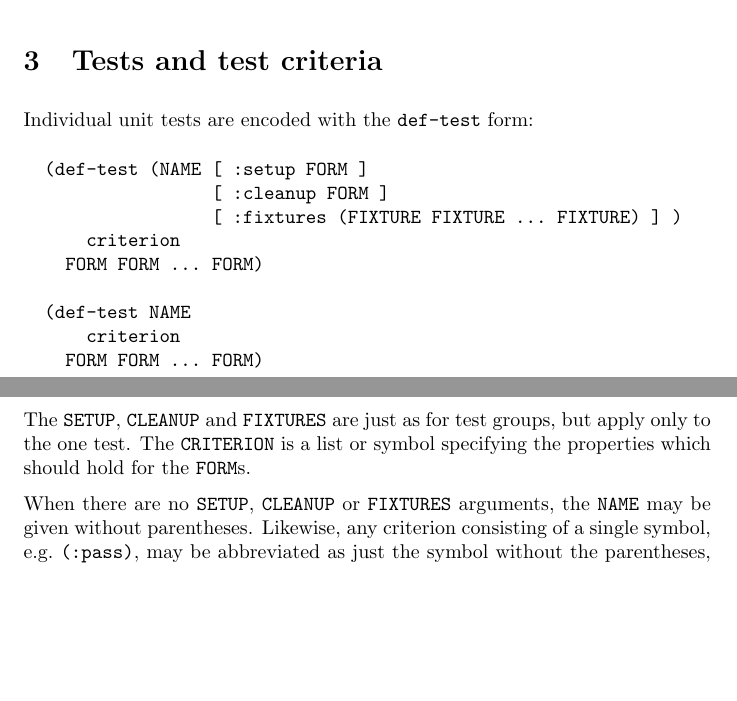
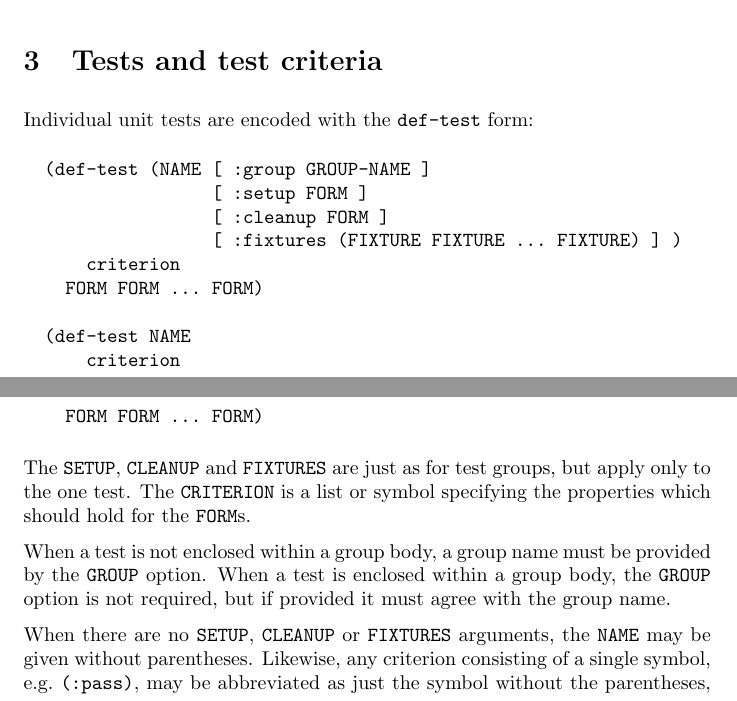
Before and after one commit to jphmrst/cl-nst, a LaTeX document (doc/manual/manual.tex, which reads doc/common/check-syntax.tex, doc/manual/checks.tex): two parts of pages 3 and 4 of 33, joined at a grey line, cut so that both start at the same text, the shorter picture padded with empty space. Compiled offline with pdfLaTeX.

Commit message:
Document :group option to def-test

```diff
--- a/doc/common/check-syntax.tex
+++ b/doc/common/check-syntax.tex
@@ -1,5 +1,6 @@
 \begin{verbatim}
-  (def-test (NAME [ :setup FORM ]
+  (def-test (NAME [ :group GROUP-NAME ]
+                  [ :setup FORM ]
                   [ :cleanup FORM ]
                   [ :fixtures (FIXTURE FIXTURE ... FIXTURE) ] )
       criterion
--- a/doc/manual/checks.tex
+++ b/doc/manual/checks.tex
@@ -8,6 +8,11 @@ The \texttt{SETUP}, \texttt{CLEANUP} and \texttt{FIXTURES} are just as
 for test groups, but apply only to the one test.  The
 \texttt{CRITERION} is a list or symbol specifying the properties which
 should hold for the \texttt{FORM}s.
+
+When a test is not enclosed within a group body, a group name must be
+provided by the \texttt{GROUP} option.  When a test is enclosed within
+a group body, the \texttt{GROUP} option is not required, but if
+provided it must agree with the group name.
 
 When there are no \texttt{SETUP}, \texttt{CLEANUP} or
 \texttt{FIXTURES} arguments, the \texttt{NAME} may be given without
```
